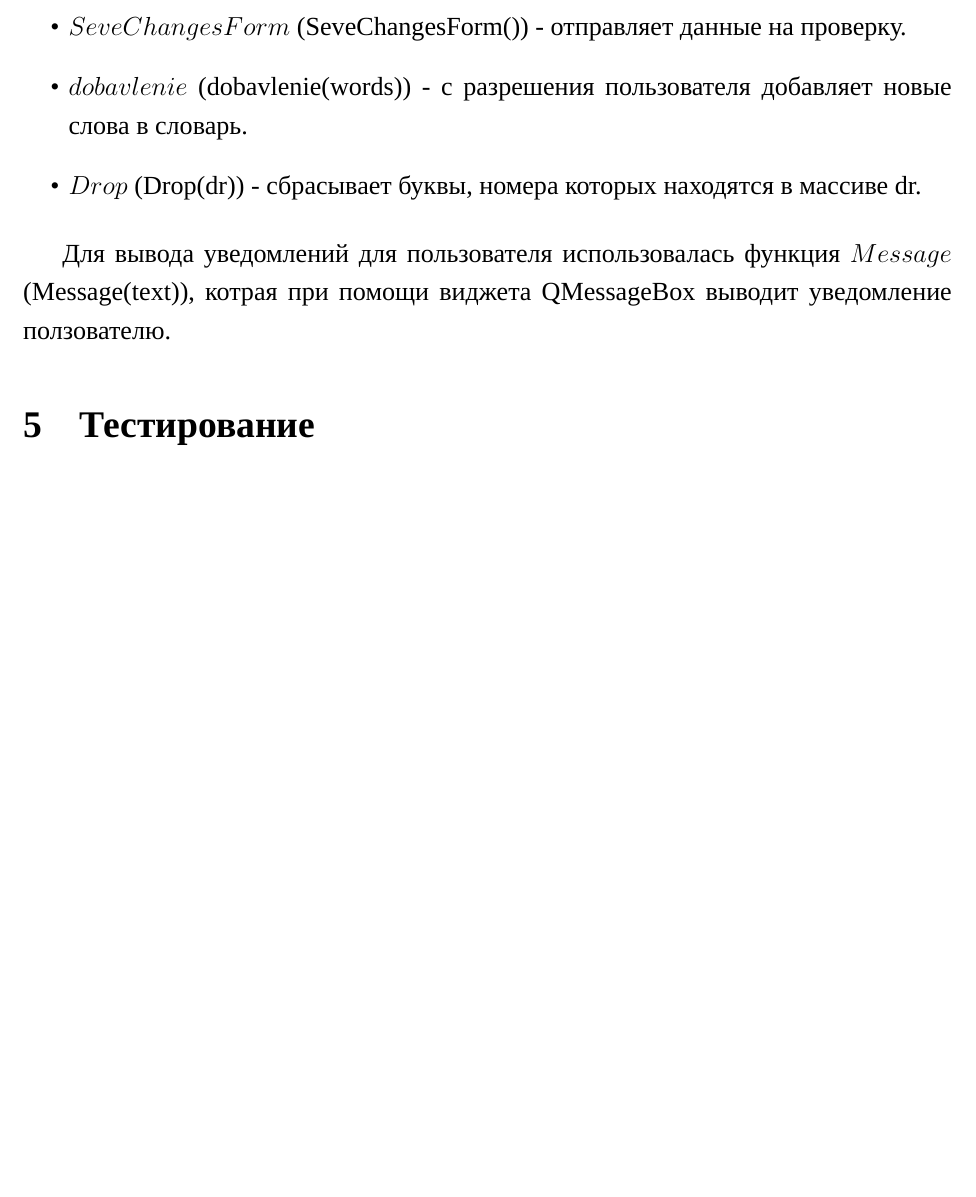
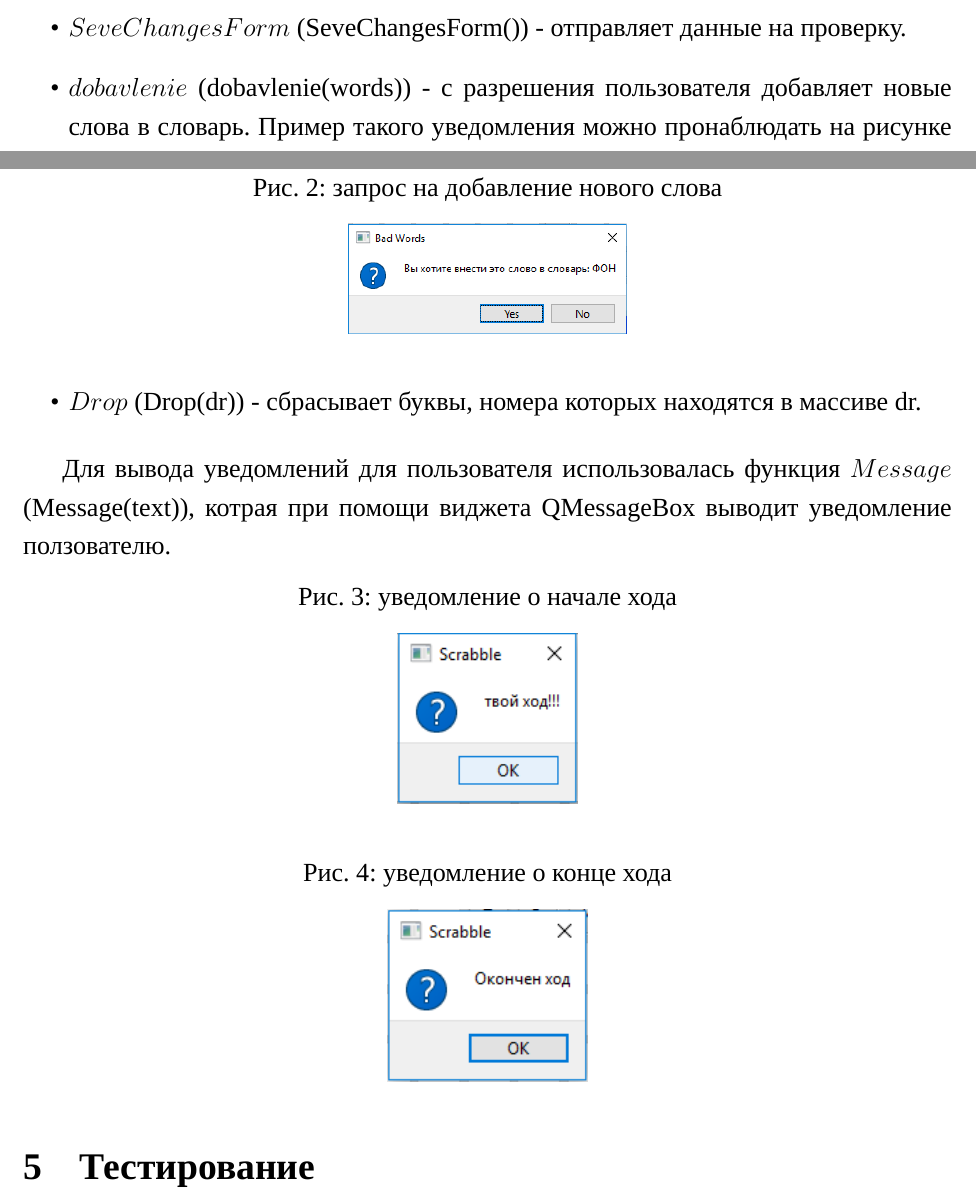
Before and after one commit to AsciiShell/hse_scrabble, a LaTeX document (text/main.tex): part of page 10 of 11 before the commit and two parts of pages 10 and 11 of 13 after it, the two joined at a grey line, cut so that both start at the same text, the shorter picture padded with empty space. Compiled offline with XeLaTeX; a missing font is replaced by an installed copy or a similar font.

Commit message:
images++
no

```diff
--- a/text/main.tex
+++ b/text/main.tex
@@ -134,11 +140,27 @@ Every day people spend a lot of time trying to brighten up the expectation, for
 	\item $lastLetters$ (lastLetters()) - отрисовывает буквы, которые вносились в матрицу ранее.
 	\item $ClearChanges$ (ClearChanges()) - очищает временные переменные, возвращает на места буквы, переставленные на этом ходу.
 	\item $SeveChangesForm$ (SeveChangesForm()) - отправляет данные на проверку.
-	\item $dobavlenie$ (dobavlenie(words)) - с разрешения пользователя добавляет новые слова в словарь.
+	\item $dobavlenie$ (dobavlenie(words)) - с разрешения пользователя добавляет новые слова в словарь. Пример такого уведомления можно пронаблюдать на рисунке \ref{img:dob}.
+	\begin{figure}[H]
+		\centering
+		\caption{запрос на добавление нового слова}
+		\includegraphics[width=0.3\linewidth]{dobavlenie.png}\label{img:dob}
+	\end{figure}
 	\item $Drop$ (Drop(dr)) - сбрасывает буквы, номера которых находятся в массиве dr.
 	\end {itemize}
 
 	Для вывода уведомлений для пользователя использовалась функция $Message$ (Message(text)), котрая при помощи виджета QMessageBox выводит уведомление ползователю.
+	\begin{figure}[H]
+		\centering
+		\caption{уведомление о начале хода}
+		\includegraphics[scale=1]{myhod.png}
+	\end{figure}
+	\begin{figure}[H]
+		\centering
+		\caption{уведомление о конце хода}
+		\includegraphics[scale=1]{endhod.png}
+	\end{figure}
+
 
 \section{Тестирование}
 	Процесс разработки большого коллективного проекта достаточно сложный. Легко допустить ошибку, найти причину которой, а порой и заметить эффект, достаточно сложно. Поэтому были созданы специальные модульные тесты, проверяющие работу некоторых функций, тестировать которые в ручную было бы утомительно.
```
Also changed, not shown: text/main.tex (6 more changed lines).
